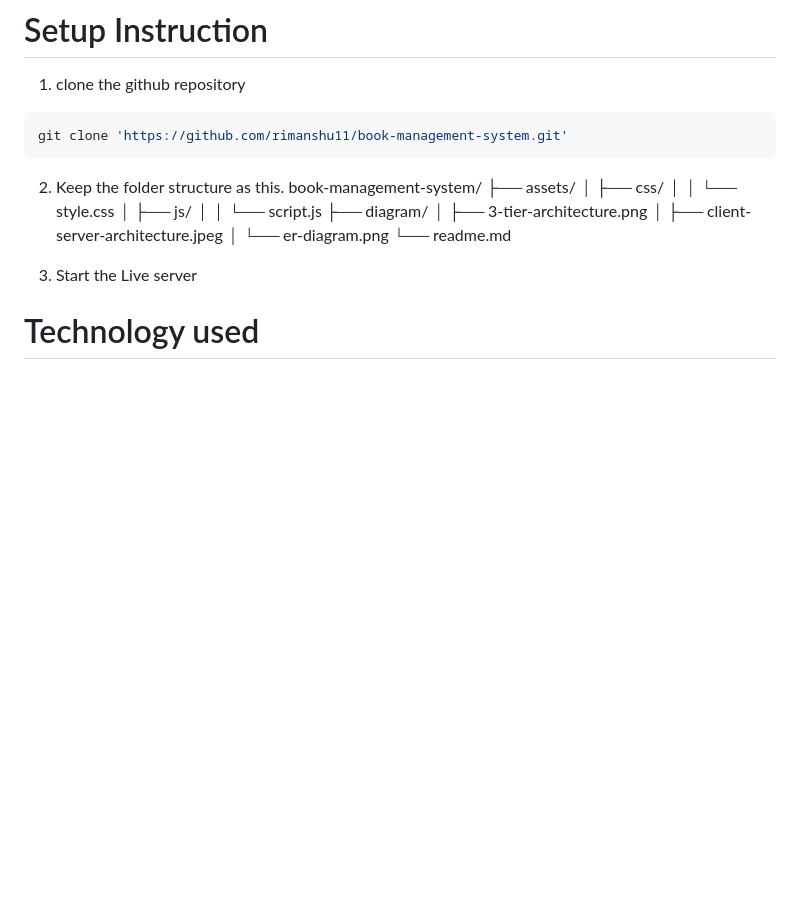
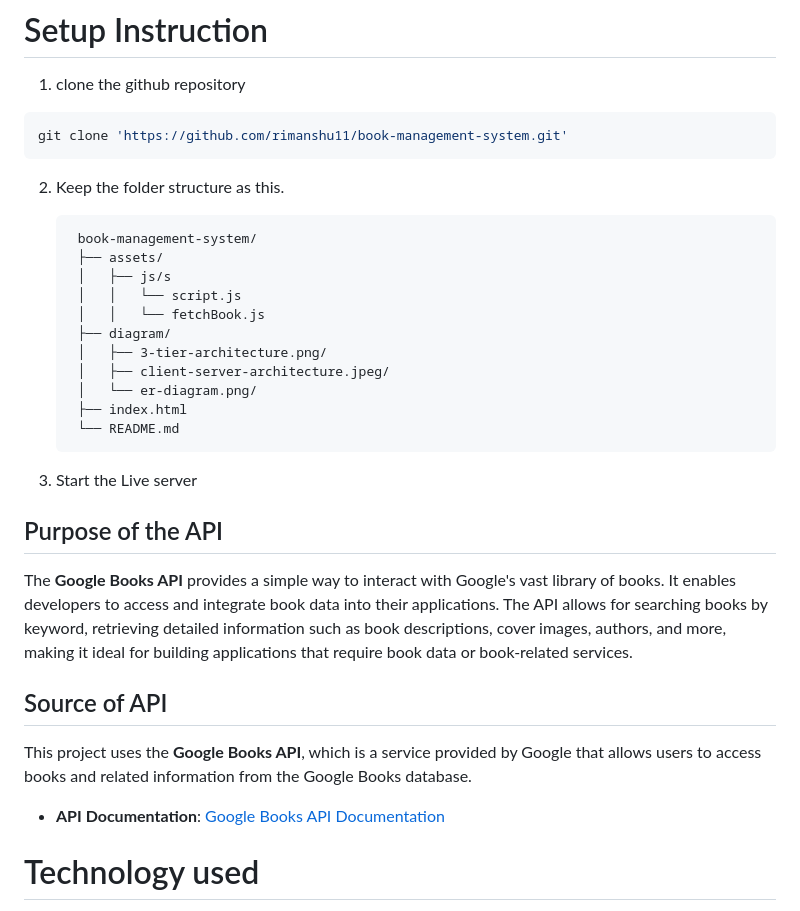
Before and after one commit to rimanshu11/book-management-system, a Markdown page: README.md, the part around the change. Rendered like a GitHub page; blank space fills up the shorter version.

Commit message:
modify folder structure and added source of api in readme file

````diff
--- a/README.md
+++ b/README.md
@@ -92,21 +92,35 @@ c) User Acceptance Testing (UAT):
 git clone 'https://github.com/rimanshu11/book-management-system.git'
 ```
 2) Keep the folder structure as this.
-book-management-system/
-├── assets/
-│   ├── css/
-│   │   └── style.css
-│   ├── js/
-│   │   └── script.js
-├── diagram/
-│   ├── 3-tier-architecture.png
-│   ├── client-server-architecture.jpeg
-│   └── er-diagram.png
-└── readme.md
+
+        book-management-system/
+        ├── assets/
+        │   ├── js/s
+        │   │   └── script.js
+        │   │   └── fetchBook.js
+        ├── diagram/
+        │   ├── 3-tier-architecture.png/
+        │   ├── client-server-architecture.jpeg/
+        │   └── er-diagram.png/
+        ├── index.html
+        └── README.md
+
+
 
 
 3) Start the Live server
 
+## Purpose of the API
+
+The **Google Books API** provides a simple way to interact with Google's vast library of books. It enables developers to access and integrate book data into their applications. The API allows for searching books by keyword, retrieving detailed information such as book descriptions, cover images, authors, and more, making it ideal for building applications that require book data or book-related services.
+
+## Source of API
+
+This project uses the **Google Books API**, which is a service provided by Google that allows users to access books and related information from the Google Books database.
+
+- **API Documentation**: [Google Books API Documentation](https://developers.google.com/books)
+
+
 # Technology used
 
 Frontend- HTML, CSS, Javascript
````
